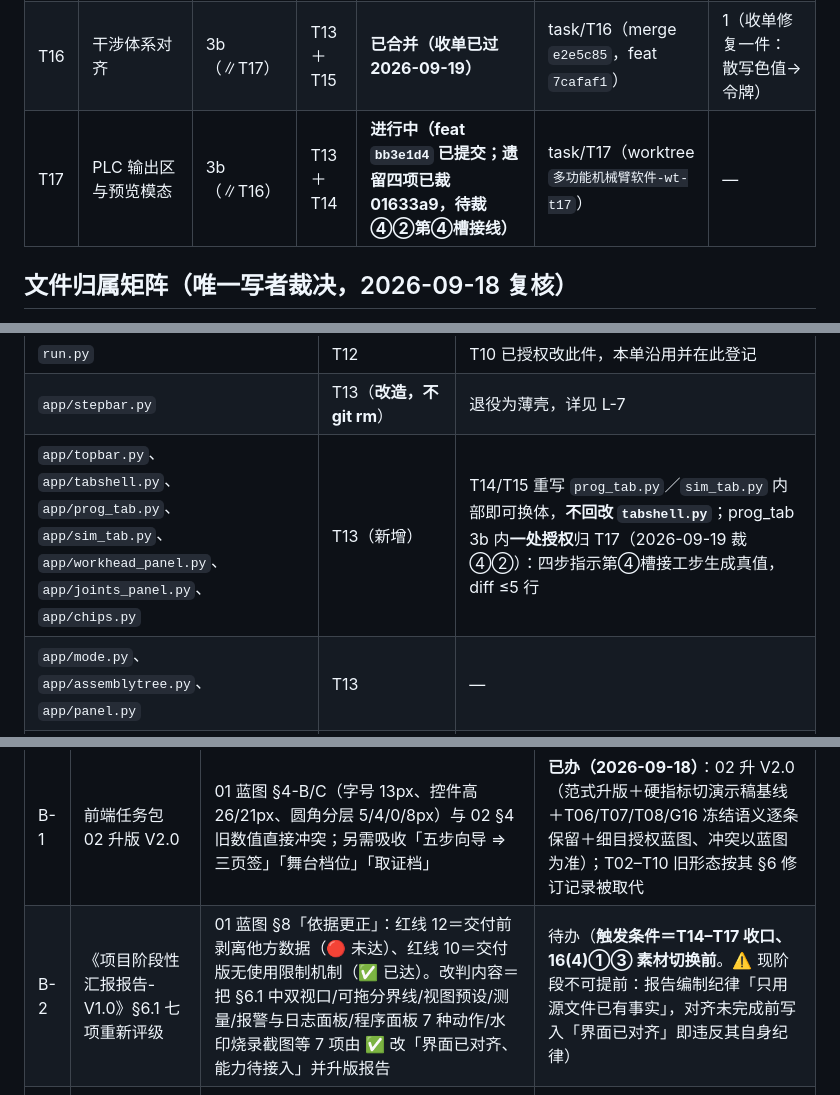
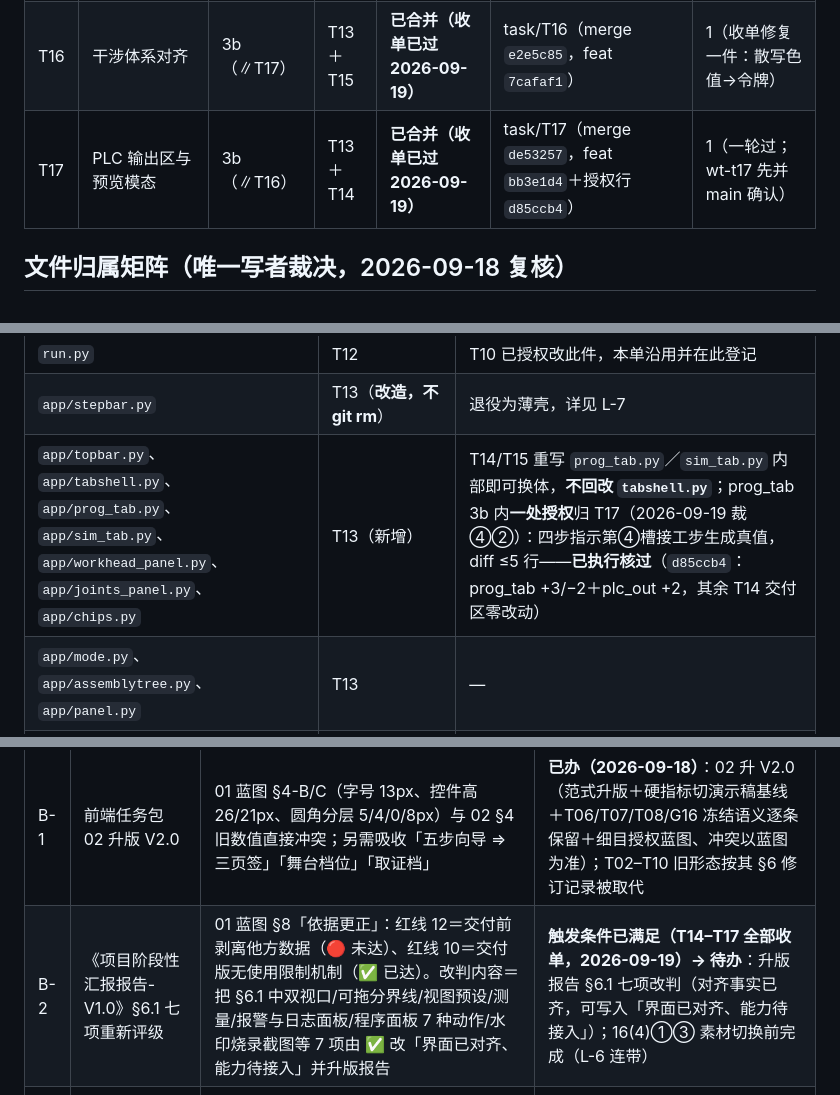
Before and after one commit to vvvlhyvvv-ship-it/mecharm-workbench-docs, a Markdown page: 对齐任务包/99_对齐进度台账.md, 3 parts joined by grey strips. Drawn GitHub-style.

```diff
--- a/对齐任务包/99_对齐进度台账.md
+++ b/对齐任务包/99_对齐进度台账.md
@@ -12,7 +12,7 @@
 | T14 | 编程页签与三维导入浮层 | 3a（∥T15） | T13 | **已合并（收单已过 2026-09-19）** | task/T14（merge `b4d59c5`，feat `dbaf66f`） | 1（一轮过；wiring 12 行越卡胶水判可收） |
 | T15 | 路径仿真页签·时间轴·执行控制 | 3a（∥T14） | T13 | **已合并（收单已过 2026-09-19）** | task/T15（merge `bd15c42`，feat `cca6db0`；wt-t15 先并 main `7387d29` 确认） | 1（指挥侧收单修复两件后过） |
 | T16 | 干涉体系对齐 | 3b（∥T17） | T13＋T15 | **已合并（收单已过 2026-09-19）** | task/T16（merge `e2e5c85`，feat `7cafaf1`） | 1（收单修复一件：散写色值→令牌） |
-| T17 | PLC 输出区与预览模态 | 3b（∥T16） | T13＋T14 | **进行中（feat `bb3e1d4` 已提交；遗留四项已裁 01633a9，待裁④②第④槽接线）** | task/T17（worktree `多功能机械臂软件-wt-t17`） | — |
+| T17 | PLC 输出区与预览模态 | 3b（∥T16） | T13＋T14 | **已合并（收单已过 2026-09-19）** | task/T17（merge `de53257`，feat `bb3e1d4`＋授权行 `d85ccb4`） | 1（一轮过；wt-t17 先并 main 确认） |
 
 ## 文件归属矩阵（唯一写者裁决，2026-09-18 复核）
 
@@ -29,7 +29,7 @@
 | `app/statusbar.py` | T12 | 只加水印位。`FreqBadge`(`:29`)／`set_freq`(`:46`) 是 T10 已收单件，**禁删禁改签名**；版本文字(`:15`)硬编码须迁入 ui.yaml |
 | `run.py` | T12 | T10 已授权改此件，本单沿用并在此登记 |
 | `app/stepbar.py` | T13（**改造，不 git rm**） | 退役为薄壳，详见 L-7 |
-| `app/topbar.py`、`app/tabshell.py`、`app/prog_tab.py`、`app/sim_tab.py`、`app/workhead_panel.py`、`app/joints_panel.py`、`app/chips.py` | T13（新增） | T14/T15 重写 `prog_tab.py`／`sim_tab.py` 内部即可换体，**不回改 `tabshell.py`**；prog_tab 3b 内**一处授权**归 T17（2026-09-19 裁④②）：四步指示第④槽接工步生成真值，diff ≤5 行 |
+| `app/topbar.py`、`app/tabshell.py`、`app/prog_tab.py`、`app/sim_tab.py`、`app/workhead_panel.py`、`app/joints_panel.py`、`app/chips.py` | T13（新增） | T14/T15 重写 `prog_tab.py`／`sim_tab.py` 内部即可换体，**不回改 `tabshell.py`**；prog_tab 3b 内**一处授权**归 T17（2026-09-19 裁④②）：四步指示第④槽接工步生成真值，diff ≤5 行——**已执行核过**（`d85ccb4`：prog_tab +3/−2＋plc_out +2，其余 T14 交付区零改动） |
 | `app/mode.py`、`app/assemblytree.py`、`app/panel.py` | T13 | — |
 | `core/geometry/**` | T13（**只增纯函数**） | 供装配树工具行「删除选中／删除整组」用。禁改 T05/T06 已收单行为与签名（01 蓝图 §3.4） |
 | `tools/e2e_smoke.py`、`tools/e2e_rig.py` | 同卡内独占；跨卡按收单顺序串行合入 | **296/300、201/300**；smoke **冻结拼接**（余 4 行留指挥侧应急，不再受理判据）——T14 已按卡面「跨卡串行合入」把 e2e_tabs 的 T9–T12 接进 PLAN（改 2 行、净增 0，收单追认），全量 **31 判据**；rig 波次 3a 内归 T15 可小改（T14 不涉），3b 起恢复跨卡串行 |
@@ -58,7 +58,7 @@
 | # | 事项 | 依据 | 状态 |
 |---|---|---|---|
 | B-1 | 前端任务包 02 升版 V2.0 | 01 蓝图 §4-B/C（字号 13px、控件高 26/21px、圆角分层 5/4/0/8px）与 02 §4 旧数值直接冲突；另需吸收「五步向导 ⇒ 三页签」「舞台档位」「取证档」 | **已办（2026-09-18）**：02 升 V2.0（范式升版＋硬指标切演示稿基线＋T06/T07/T08/G16 冻结语义逐条保留＋细目授权蓝图、冲突以蓝图为准）；T02–T10 旧形态按其 §6 修订记录被取代 |
-| B-2 | 《项目阶段性汇报报告-V1.0》§6.1 七项重新评级 | 01 蓝图 §8「依据更正」：红线 12＝交付前剥离他方数据（🔴 未达）、红线 10＝交付版无使用限制机制（✅ 已达）。改判内容＝把 §6.1 中双视口/可拖分界线/视图预设/测量/报警与日志面板/程序面板 7 种动作/水印烧录截图等 7 项由 ✅ 改「界面已对齐、能力待接入」并升版报告 | 待办（**触发条件＝T14–T17 收口、16(4)①③ 素材切换前**。⚠️ 现阶段不可提前：报告编制纪律「只用源文件已有事实」，对齐未完成前写入「界面已对齐」即违反其自身纪律） |
+| B-2 | 《项目阶段性汇报报告-V1.0》§6.1 七项重新评级 | 01 蓝图 §8「依据更正」：红线 12＝交付前剥离他方数据（🔴 未达）、红线 10＝交付版无使用限制机制（✅ 已达）。改判内容＝把 §6.1 中双视口/可拖分界线/视图预设/测量/报警与日志面板/程序面板 7 种动作/水印烧录截图等 7 项由 ✅ 改「界面已对齐、能力待接入」并升版报告 | **触发条件已满足（T14–T17 全部收单，2026-09-19）→ 待办**：升版报告 §6.1 七项改判（对齐事实已齐，可写入「界面已对齐、能力待接入」）；16(4)①③ 素材切换前完成（L-6 连带） |
 | B-3 | `design/ui-concepts/` 处置（归档或删除） | ⛔ 禁作令牌来源（01 蓝图 §4-C 末条） | **已办（V1.2，2026-09-18）**：整目录移出仓外归档至 `D:\ZCode项目\design_原型归档_20260918\`（含 ui-concepts 6 件），仓内不再存在同名令牌干扰源 |
 | B-4 | `对齐任务包/` 入库 | `design/` 已按 B-3 移出仓外；本包随 V1.2 修订一并提交（中文路径按 `evidence/README.md` 口径以 `-c core.quotepath=false` 核过）。⚠️ 包内文档含招标编号/甲方名称等引用属**工作文档**（仓根既有 docs 同口径），非 `evidence/` 取证物，不触该目录边界 | **已办（V1.2，2026-09-18）** |
 | B-5 | ui.yaml 内甲方／投标标识的取值与剥离口径 | 演示稿含「通裕重工股份有限公司／TONGYU HEAVY INDUSTRY CO., LTD.」「招标编号 GXTC-A1-26170051」「本系统仅限本次投标使用」三类标识（HTML:702）；须全走 ui.yaml 且 `--ui-profile evidence` 可一键剥离 | **已办（T12 收单，2026-09-19）**：身份值全部与演示稿逐字一致（指挥侧对原件核对）；取证档八键强制覆盖＋漏键/空值 fail-fast；e2e S3 实判据常驻；普通档对照图（含真实标识）留仓外 `D:\ZCode项目\_t12_普通档对照_仓外留存` |
```
Also changed, not shown: other parts of 对齐任务包/99_对齐进度台账.md (+7 -6 lines), 对齐任务包/Tasks/T17_PLC输出与预览模态.md (+2 -0 lines).
